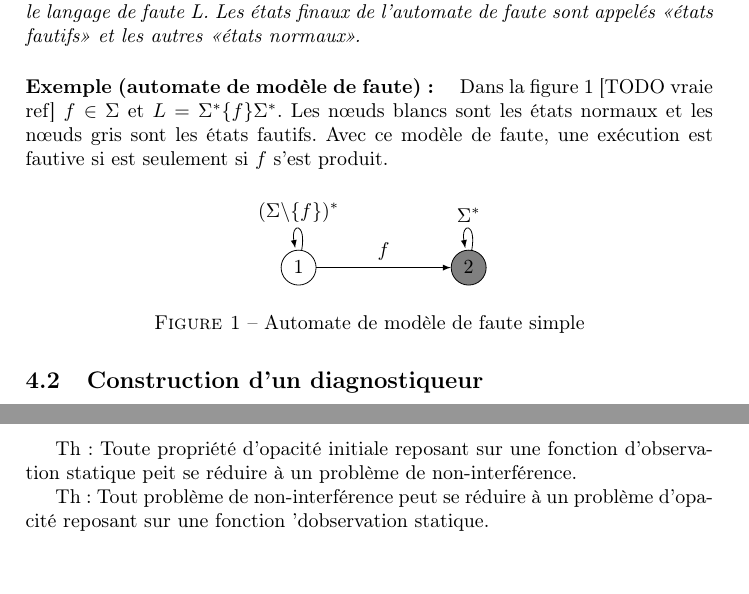
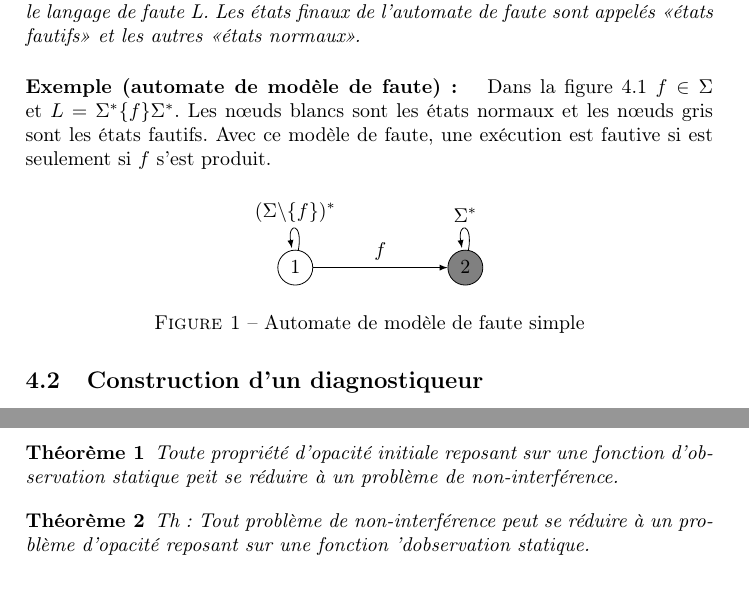
Before and after one commit to xavierm02/Projet-M1, a LaTeX paper (main.tex): two parts of pages 3 and 8 of 8, joined at a grey line, cut so that both start at the same text, the shorter picture padded with empty space. Compiled offline with pdfLaTeX.

Commit message:
add ref for figure, add make clean and add myth for theorem

```diff
--- a/main.tex
+++ b/main.tex
@@ -115,7 +115,7 @@ C'est un automate qui reconnait le langage de faute L. Les états finaux de l'au
 
     \paragraph{Exemple (automate de mod\`ele de faute): } %Il faudrait ajouter les états initiaux (mais je ne sais pas comment faire)
 
-   Dans la figure 1 [TODO vraie ref] $f\in \Sigma$ et $L  = \Sigma^*\{f\}\Sigma^*$. Les  nœuds blancs sont les états normaux et les nœuds gris sont les \'etats fautifs. Avec ce mod\`ele de faute, une ex\'ecution est fautive si est seulement si $f$ s'est produit.
+   Dans la figure~\ref{modele de fautes} $f\in \Sigma$ et $L  = \Sigma^*\{f\}\Sigma^*$. Les  nœuds blancs sont les états normaux et les nœuds gris sont les \'etats fautifs. Avec ce mod\`ele de faute, une ex\'ecution est fautive si est seulement si $f$ s'est produit.
         \begin{figure}[H]
                 \centering
                 \begin{tikzpicture}
@@ -125,6 +125,7 @@ C'est un automate qui reconnait le langage de faute L. Les états finaux de l'au
                         \draw [->,>=latex] (1) edge[in=100,out=80,loop] node[above] {$(\Sigma \backslash \{ f \})^*$} (1);
                         \draw [->,>=latex] (2) edge[in=100,out=80,loop] node[above] {$\Sigma^*$} (2);
                 \end{tikzpicture}
+                \label{modele de fautes}
                 \caption{Automate de mod\`ele de faute simple}
         \end{figure}
 
@@ -421,10 +421,12 @@ L'id\'ee de base de la non-interf\'erence est que les labels sont soit high, soi
 \begin{mydef}
   Soit $LTS = (S,L,\Delta,S_0)$ un syst\`eme de transition d'\'etats \'etiquett\'e avec $L=L_{high}\sqcup L_{low}$. $LTS$ est non-interf\'erent ssi $\pi_{L_{low}}(L(LTS)) \subseteq L(LTS)$, c'est-\`a-dire si pour chaque run de $LTS$, le run o\`u l'on a enlev\'e tous les \'el\'ements de $L_{high}$ est encore un run.
 \end{mydef}
-
-Th : Toute propri\'et\'e d'opacit\'e initiale reposant sur une fonction d'observation statique peit se r\'eduire \`a un probl\`eme  de non-interf\'erence.
-
+\begin{myth}
+Toute propri\'et\'e d'opacit\'e initiale reposant sur une fonction d'observation statique peit se r\'eduire \`a un probl\`eme  de non-interf\'erence.
+\end{myth}
+\begin{myth}
 Th : Tout probl\`eme de non-interf\'erence peut se r\'eduire \`a un probl\`eme d'opacit\'e reposant sur une fonction 'dobservation statique.
+\end{myth}
 \section{Conclusion}
 
 Dans un premier temps, nous avons présenté le problème du diagnostique d'un langage rationnel sur un $LTS$. Pour le résoudre on a montré comment construire un diagnostiqueur à partir d'un tel modèle de faute et du $LTS$. Mais on ne peut pas toujours se fier au diagnostiqueur : il existe des LTS où des fautes ne peuvent être diagnostiquées. On a donc présenté ensuite un algorithme polynomial pour décider de la diagnosticabilité. Ensuite, nous avons présenté le problème de l'opacité  qui est le dual de la diagnosticabilité. Après avoir présenté plusieurs modèles d'observateurs plus ou moins puissants, on a montré que le problème de la diagnosticabilité peut se réduire à celui de l'opacité lorsque l'observateur est statique. L'opacité est donc un modèle très général pour modéliser les propriétés de sécurités de systèmes complexes.
```
Also changed, not shown: Makefile, main.tex (1 more changed lines).
